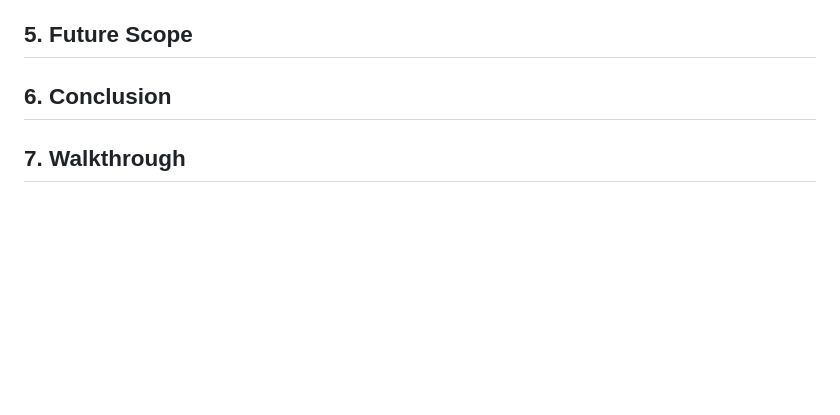
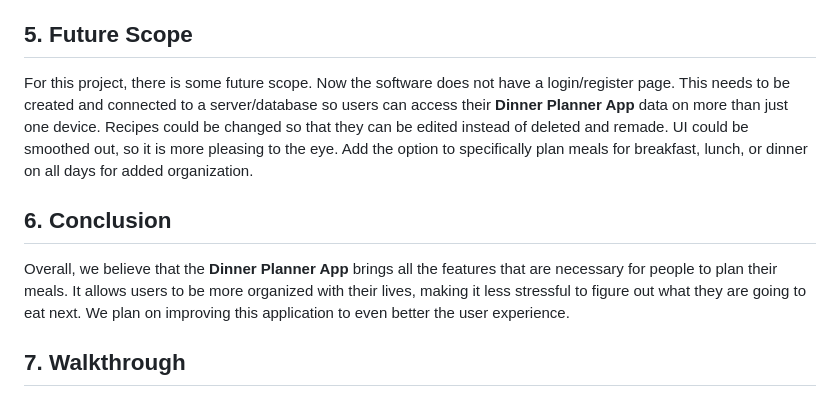
Before and after one commit to Rjbern/CIS-350-Project, a Markdown page: README.md, the part around one of its changes. Drawn GitHub-style; blank space fills up the shorter version.

Commit message:
Added future scope and Conclusion

```diff
--- a/README.md
+++ b/README.md
@@ -213,6 +212,11 @@ Users can plan groceries for any given week they choose. The recipe page is refr
 
 ## 5. Future Scope
 
+For this project, there is some future scope. Now the software does not have a login/register page. This needs to be created and connected to a server/database so users can access their **Dinner Planner App** data on more than just one device. Recipes could be changed so that they can be edited instead of deleted and remade. UI could be smoothed out, so it is more pleasing to the eye. Add the option to specifically plan meals for breakfast, lunch, or dinner on all days for added organization.
+
 ## 6. Conclusion
 
+Overall, we believe that the **Dinner Planner App** brings all the features that are necessary for people to plan their meals. It allows users to be more organized with their lives, making it less stressful to figure out what they are going to eat next. We plan on improving this application to even better the user experience.
+
+
 ## 7. Walkthrough
```
Also changed, not shown: other parts of README.md (+0 -1 lines).
